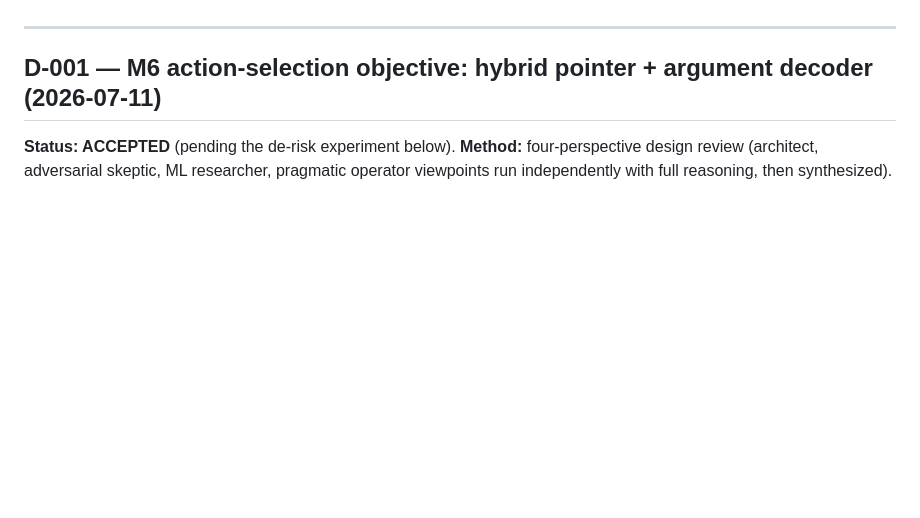
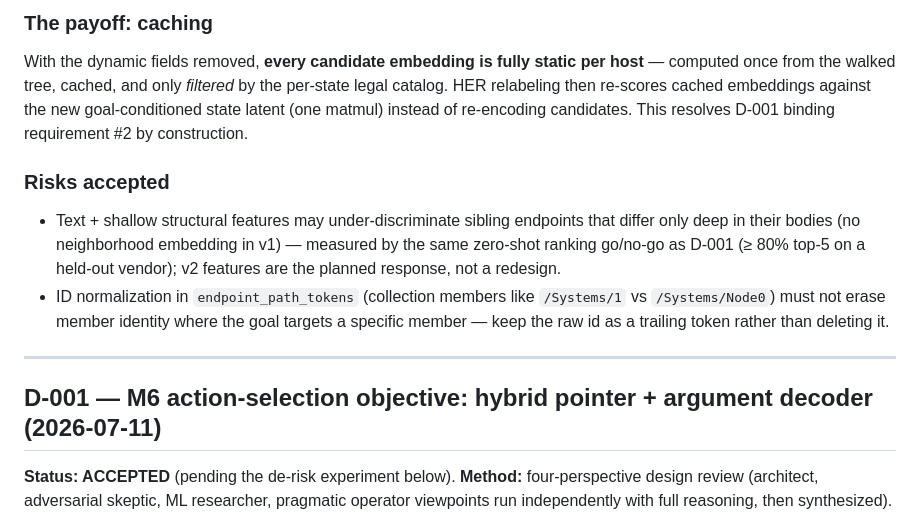
Before and after one commit to spyroot/igc, a Markdown page: docs/DECISIONS.md, the part around one of its changes. Drawn GitHub-style; blank space fills up the shorter version.

```diff
--- a/docs/DECISIONS.md
+++ b/docs/DECISIONS.md
@@ -7,3 +80,20 @@ Deeper design context lives in [ARCHITECTURE.md](ARCHITECTURE.md); training mech
+### The payoff: caching
+
+With the dynamic fields removed, **every candidate embedding is fully static per host** —
+computed once from the walked tree, cached, and only *filtered* by the per-state legal catalog.
+HER relabeling then re-scores cached embeddings against the new goal-conditioned state latent
+(one matmul) instead of re-encoding candidates. This resolves D-001 binding requirement #2 by
+construction.
+
+### Risks accepted
+
+- Text + shallow structural features may under-discriminate sibling endpoints that differ only
+  deep in their bodies (no neighborhood embedding in v1) — measured by the same zero-shot
+  ranking go/no-go as D-001 (≥ 80% top-5 on a held-out vendor); v2 features are the planned
+  response, not a redesign.
+- ID normalization in `endpoint_path_tokens` (collection members like `/Systems/1` vs
+  `/Systems/Node0`) must not erase member identity where the goal targets a specific member —
+  keep the raw id as a trailing token rather than deleting it.
 
 ---
 
```
Also changed, not shown: other parts of docs/DECISIONS.md (+73 -0 lines).
